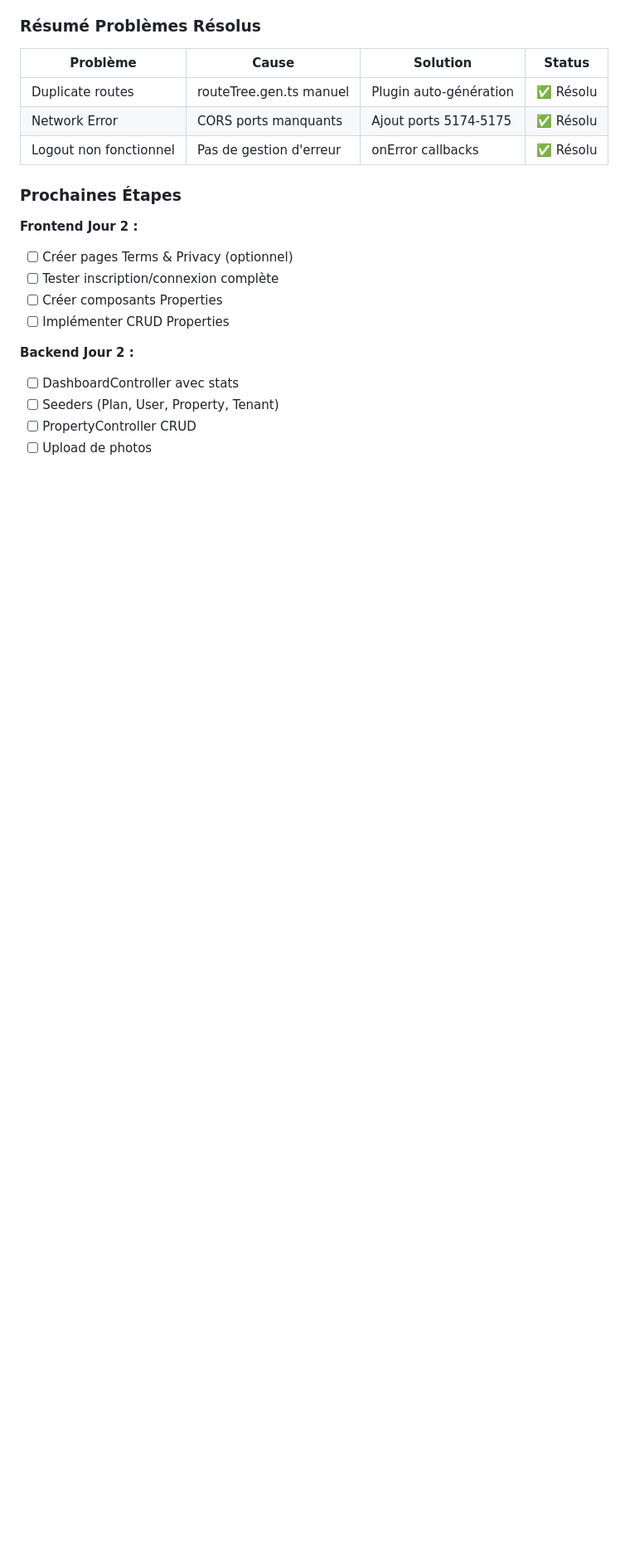
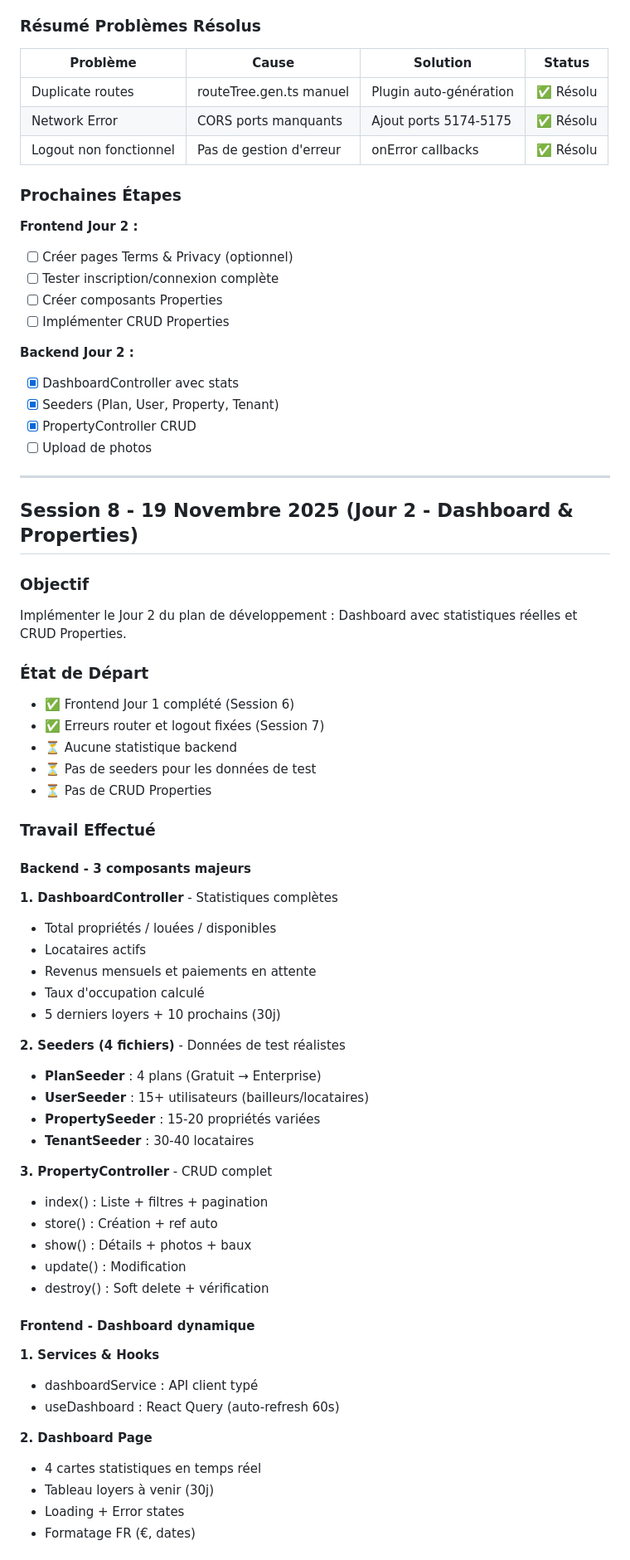
Before and after one commit to mesan237/locagest, a Markdown page: docs/CONVERSATION_LOG.md, the part around one of its changes. Shown at 83% size. Drawn GitHub-style; blank space fills up the shorter version.

Commit message:
docs: add Session 8 - Day 2 implementation summary

```diff
--- a/docs/CONVERSATION_LOG.md
+++ b/docs/CONVERSATION_LOG.md
@@ -1297,7 +1297,60 @@ const logoutMutation = useMutation({
 - [ ] Implémenter CRUD Properties
 
 **Backend Jour 2 :**
-- [ ] DashboardController avec stats
-- [ ] Seeders (Plan, User, Property, Tenant)
-- [ ] PropertyController CRUD
+- [x] DashboardController avec stats
+- [x] Seeders (Plan, User, Property, Tenant)
+- [x] PropertyController CRUD
 - [ ] Upload de photos
+
+---
+
+## Session 8 - 19 Novembre 2025 (Jour 2 - Dashboard & Properties)
+
+### Objectif
+
+Implémenter le Jour 2 du plan de développement : Dashboard avec statistiques réelles et CRUD Properties.
+
+### État de Départ
+
+- ✅ Frontend Jour 1 complété (Session 6)
+- ✅ Erreurs router et logout fixées (Session 7)
+- ⏳ Aucune statistique backend
+- ⏳ Pas de seeders pour les données de test
+- ⏳ Pas de CRUD Properties
+
+### Travail Effectué
+
+#### Backend - 3 composants majeurs
+
+**1. DashboardController** - Statistiques complètes
+- Total propriétés / louées / disponibles
+- Locataires actifs
+- Revenus mensuels et paiements en attente
+- Taux d'occupation calculé
+- 5 derniers loyers + 10 prochains (30j)
+
+**2. Seeders (4 fichiers)** - Données de test réalistes
+- **PlanSeeder** : 4 plans (Gratuit → Enterprise)
+- **UserSeeder** : 15+ utilisateurs (bailleurs/locataires)
+- **PropertySeeder** : 15-20 propriétés variées
+- **TenantSeeder** : 30-40 locataires
+
+**3. PropertyController** - CRUD complet
+- index() : Liste + filtres + pagination
+- store() : Création + ref auto
+- show() : Détails + photos + baux
+- update() : Modification
+- destroy() : Soft delete + vérification
+
+#### Frontend - Dashboard dynamique
+
+**1. Services & Hooks**
+- dashboardService : API client typé
+- useDashboard : React Query (auto-refresh 60s)
+
+**2. Dashboard Page**
+- 4 cartes statistiques en temps réel
+- Tableau loyers à venir (30j)
+- Loading + Error states
+- Formatage FR (€, dates)
+
```
Also changed, not shown: other parts of docs/CONVERSATION_LOG.md (+17 -0 lines).
